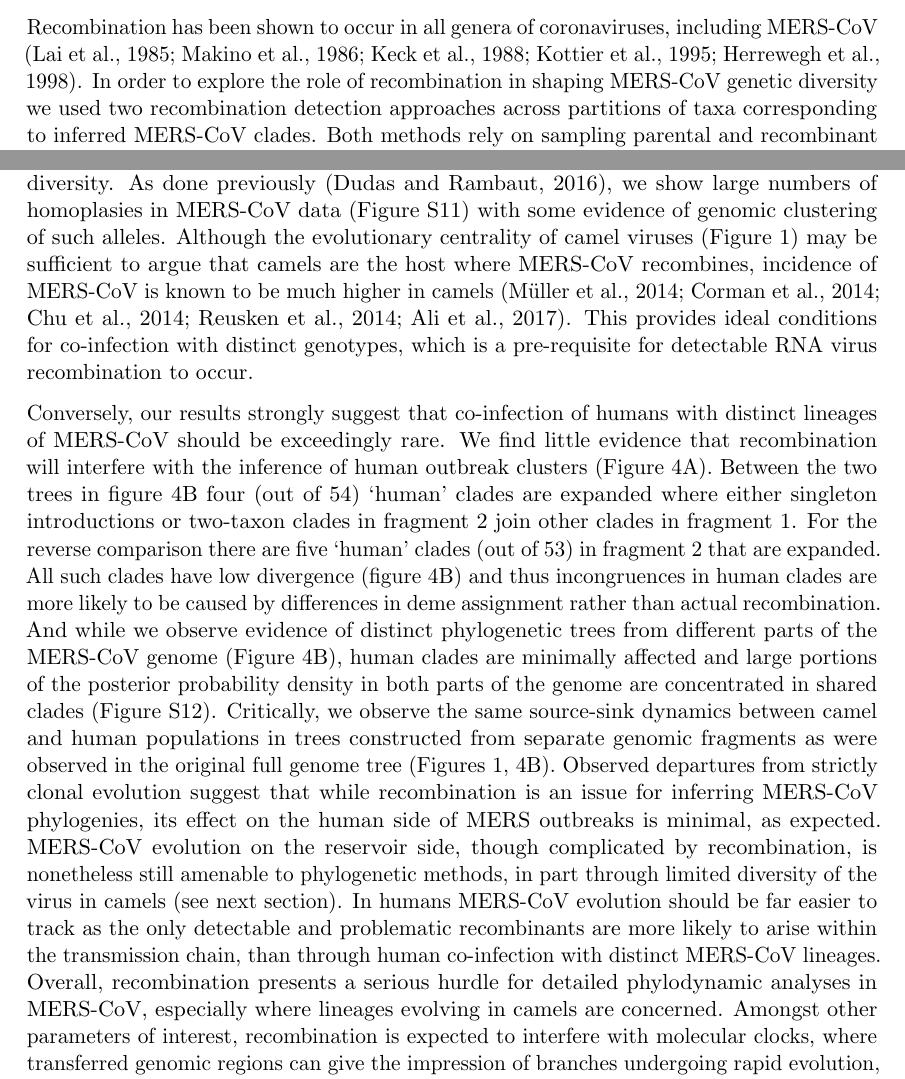
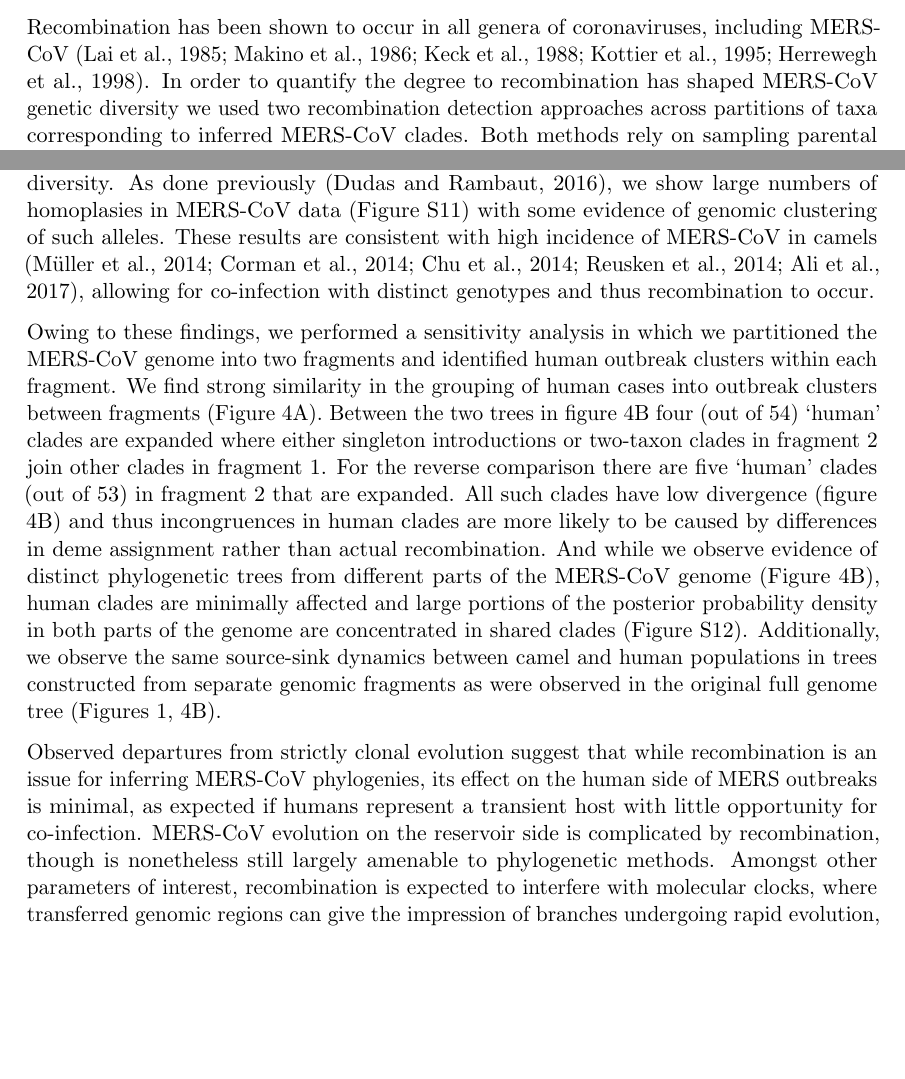
Before and after one commit to blab/mers-structure, a LaTeX paper (mers-structure.tex): two parts of pages 8 and 10 of 45 before the commit and two parts of pages 8 and 10 of 44 after it, joined at a grey line, cut so that both start at the same text, the shorter picture padded with empty space. Compiled offline with pdfLaTeX.

Commit message:
Textual changes to address #38

```diff
--- a/mers-structure.tex
+++ b/mers-structure.tex
@@ -267,7 +267,7 @@ Given these findings, and the fact that large outbreaks of MERS occurred in hosp
 
 \subsection*{Recombination shapes MERS-CoV diversity}
 Recombination has been shown to occur in all genera of coronaviruses, including MERS-CoV \citep{lai_1985,makino_1986,keck_1988,kottier_1995,herrewegh_1998}.
-In order to explore the role of recombination in shaping MERS-CoV genetic diversity we used two recombination detection approaches across partitions of taxa corresponding to inferred MERS-CoV clades.
+In order to quantify the degree to recombination has shaped MERS-CoV genetic diversity we used two recombination detection approaches across partitions of taxa corresponding to inferred MERS-CoV clades.
 Both methods rely on sampling parental and recombinant alleles within the alignment, although each quantifies different signals of recombination.
 One hallmark of recombination is the ability to carry alleles derived via mutation from one lineage to another, which appear as repeated mutations taking place in the recipient lineage, somewhere else in the tree.
 The PHI (pairwise homoplasy index) test quantifies the appearance of these excessive repeat mutations (homoplasies) within an alignment \citep{bruen_simple_2006}.
@@ -293,21 +293,21 @@ Neither method can identify where in the tree recombination occurred, but each f
 This suggests a non-negligible contribution of recombination in shaping existing MERS-CoV diversity.
 As done previously \citep{dudas_mers-cov_2016}, we show large numbers of homoplasies in MERS-CoV data (Figure \ref{incompatibilities}) with some evidence of genomic clustering of such alleles.
 % Homoplasies are present in multiple strains at a time, indicating recombination events that have been successful.
-Although the evolutionary centrality of camel viruses (Figure \ref{mcc}) may be sufficient to argue that camels are the host where MERS-CoV recombines, incidence of MERS-CoV is known to be much higher in camels \citep{muller_2014,corman_antibodies_2014,chu_2014,reusken_2014,ali_systematic_2017}.
-This provides ideal conditions for co-infection with distinct genotypes, which is a pre-requisite for detectable RNA virus recombination to occur.
+These results are consistent with high incidence of MERS-CoV in camels \citep{muller_2014,corman_antibodies_2014,chu_2014,reusken_2014,ali_systematic_2017}, allowing for co-infection with distinct genotypes and thus recombination to occur.
 
 %%% AR - this paragraph is a bit of a mess. Suggests we can't trust most of the analysis above. If we can't believe the camel tree why do we trust a structured coalescent model?
-Conversely, our results strongly suggest that co-infection of humans with distinct lineages of MERS-CoV should be exceedingly rare.
-We find little evidence that recombination will interfere with the inference of human outbreak clusters (Figure \ref{recombinant_features}A).
+Owing to these findings, we performed a sensitivity analysis in which we partitioned the MERS-CoV genome into two fragments and identified human outbreak clusters within each fragment.
+We find strong similarity in the grouping of human cases into outbreak clusters between fragments (Figure \ref{recombinant_features}A).
 Between the two trees in figure \ref{recombinant_features}B four (out of 54) `human' clades are expanded where either singleton introductions or two-taxon clades in fragment 2 join other clades in fragment 1.
 For the reverse comparison there are five `human' clades (out of 53) in fragment 2 that are expanded.
 All such clades have low divergence (figure \ref{recombinant_features}B) and thus incongruences in human clades are more likely to be caused by differences in deme assignment rather than actual recombination.
 And while we observe evidence of distinct phylogenetic trees from different parts of the MERS-CoV genome (Figure \ref{recombinant_features}B), human clades are minimally affected and large portions of the posterior probability density in both parts of the genome are concentrated in shared clades (Figure \ref{flower}).
-Critically, we observe the same source-sink dynamics between camel and human populations in trees constructed from separate genomic fragments as were observed in the original full genome tree (Figures \ref{mcc}, \ref{recombinant_features}B).
-Observed departures from strictly clonal evolution suggest that while recombination is an issue for inferring MERS-CoV phylogenies, its effect on the human side of MERS outbreaks is minimal, as expected.
-MERS-CoV evolution on the reservoir side, though complicated by recombination, is nonetheless still amenable to phylogenetic methods, in part through limited diversity of the virus in camels (see next section).
-In humans MERS-CoV evolution should be far easier to track as the only detectable and problematic recombinants are more likely to arise within the transmission chain, than through human co-infection with distinct MERS-CoV lineages.
-Overall, recombination presents a serious hurdle for detailed phylodynamic analyses in MERS-CoV, especially where lineages evolving in camels are concerned.
+Additionally, we observe the same source-sink dynamics between camel and human populations in trees constructed from separate genomic fragments as were observed in the original full genome tree (Figures \ref{mcc}, \ref{recombinant_features}B).
+
+Observed departures from strictly clonal evolution suggest that while recombination is an issue for inferring MERS-CoV phylogenies, its effect on the human side of MERS outbreaks is minimal, as expected if humans represent a transient host with little opportunity for co-infection.
+MERS-CoV evolution on the reservoir side is complicated by recombination, though is nonetheless still largely amenable to phylogenetic methods.
+% In humans MERS-CoV evolution should be far easier to track as the only detectable and problematic recombinants are more likely to arise within the transmission chain, than through human co-infection with distinct MERS-CoV lineages.
+% Overall, recombination presents a serious hurdle for detailed phylodynamic analyses in MERS-CoV, especially where lineages evolving in camels are concerned.
 Amongst other parameters of interest, recombination is expected to interfere with molecular clocks, where transferred genomic regions can give the impression of branches undergoing rapid evolution, or branches where recombination results in reversions appearing to evolve slow.
 In addition to its potential to influence tree topology, recombination in molecular sequence data is an erratic force with unpredictable effects.
 We suspect that the effects of recombination in MERS-CoV data are reigned in by a relatively small effective population size of the virus in Saudi Arabia (see next section) where haplotypes are fixed or nearly fixed, thus preventing an accumulation of genetic diversity that would then be reshuffled via recombination.
```
